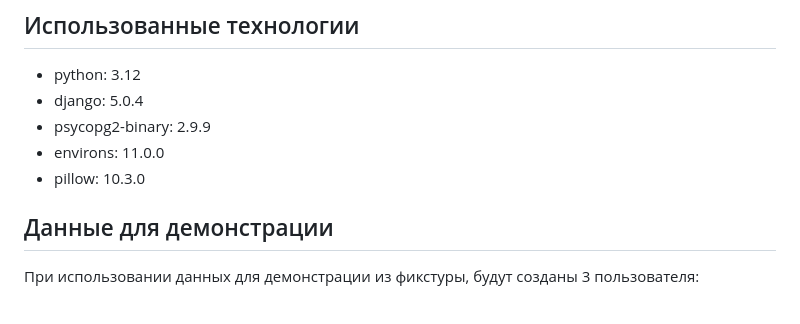
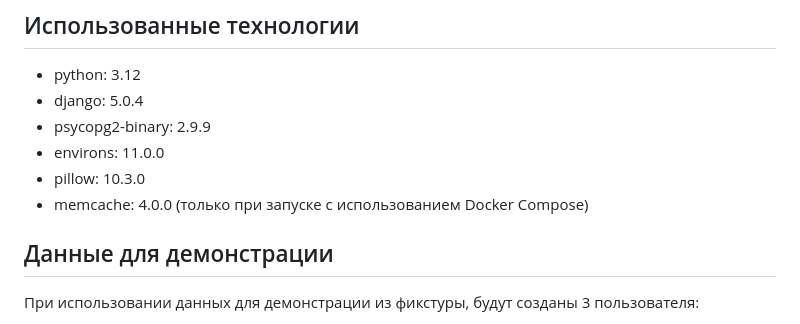
Before and after one commit to sitdoff/Cabinets, a Markdown page: README.md, the part around the change. Drawn GitHub-style.

```diff
--- a/README.md
+++ b/README.md
@@ -16,6 +16,7 @@
 -   psycopg2-binary: 2.9.9
 -   environs: 11.0.0
 -   pillow: 10.3.0
+-   memcache: 4.0.0 (только при запуске с использованием Docker Compose)
 
 ## Данные для демонстрации
 
```
